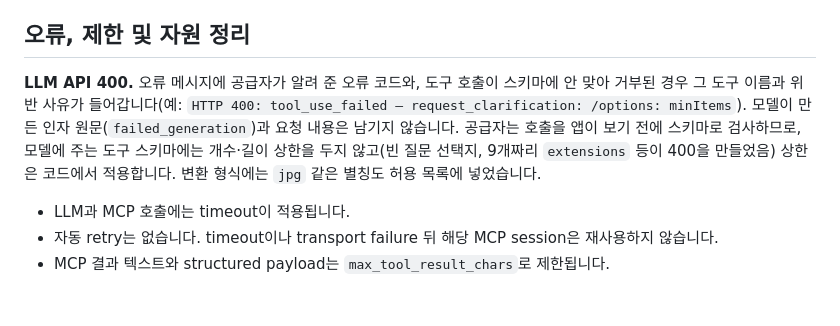
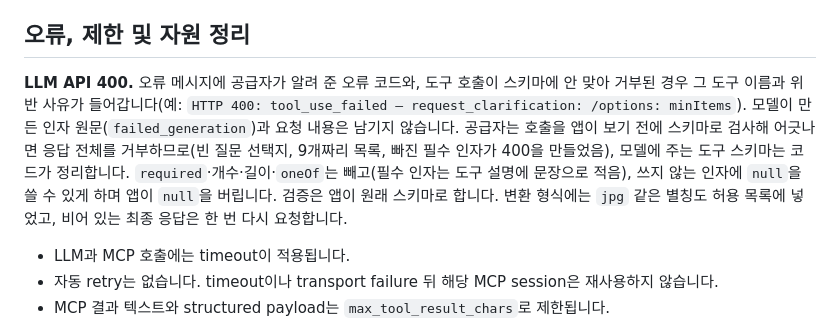
Before and after one commit to aidenselfin/Mac-Command-Assistant, a Markdown page: README.md, the part around the change. Rendered like a GitHub page; blank space fills up the shorter version.

Commit message:
docs: 공급자용 스키마 정리 방식 설명
Co-Authored-By: Claude Sonnet 5.5 <noreply@anthropic.com>

```diff
--- a/README.md
+++ b/README.md
@@ -589,7 +589,7 @@ Undo 동작:
 
 ## 오류, 제한 및 자원 정리
 
-**LLM API 400.** 오류 메시지에 공급자가 알려 준 오류 코드와, 도구 호출이 스키마에 안 맞아 거부된 경우 그 도구 이름과 위반 사유가 들어갑니다(예: `HTTP 400: tool_use_failed — request_clarification: /options: minItems`). 모델이 만든 인자 원문(`failed_generation`)과 요청 내용은 남기지 않습니다. 공급자는 호출을 앱이 보기 전에 스키마로 검사하므로, 모델에 주는 도구 스키마에는 개수·길이 상한을 두지 않고(빈 질문 선택지, 9개짜리 `extensions` 등이 400을 만들었음) 상한은 코드에서 적용합니다. 변환 형식에는 `jpg` 같은 별칭도 허용 목록에 넣었습니다.
+**LLM API 400.** 오류 메시지에 공급자가 알려 준 오류 코드와, 도구 호출이 스키마에 안 맞아 거부된 경우 그 도구 이름과 위반 사유가 들어갑니다(예: `HTTP 400: tool_use_failed — request_clarification: /options: minItems`). 모델이 만든 인자 원문(`failed_generation`)과 요청 내용은 남기지 않습니다. 공급자는 호출을 앱이 보기 전에 스키마로 검사해 어긋나면 응답 전체를 거부하므로(빈 질문 선택지, 9개짜리 목록, 빠진 필수 인자가 400을 만들었음), 모델에 주는 도구 스키마는 코드가 정리합니다. `required`·개수·길이·`oneOf`는 빼고(필수 인자는 도구 설명에 문장으로 적음), 쓰지 않는 인자에 `null`을 쓸 수 있게 하며 앱이 `null`을 버립니다. 검증은 앱이 원래 스키마로 합니다. 변환 형식에는 `jpg` 같은 별칭도 허용 목록에 넣었고, 비어 있는 최종 응답은 한 번 다시 요청합니다.
 
 - LLM과 MCP 호출에는 timeout이 적용됩니다.
 - 자동 retry는 없습니다. timeout이나 transport failure 뒤 해당 MCP session은 재사용하지 않습니다.
```
